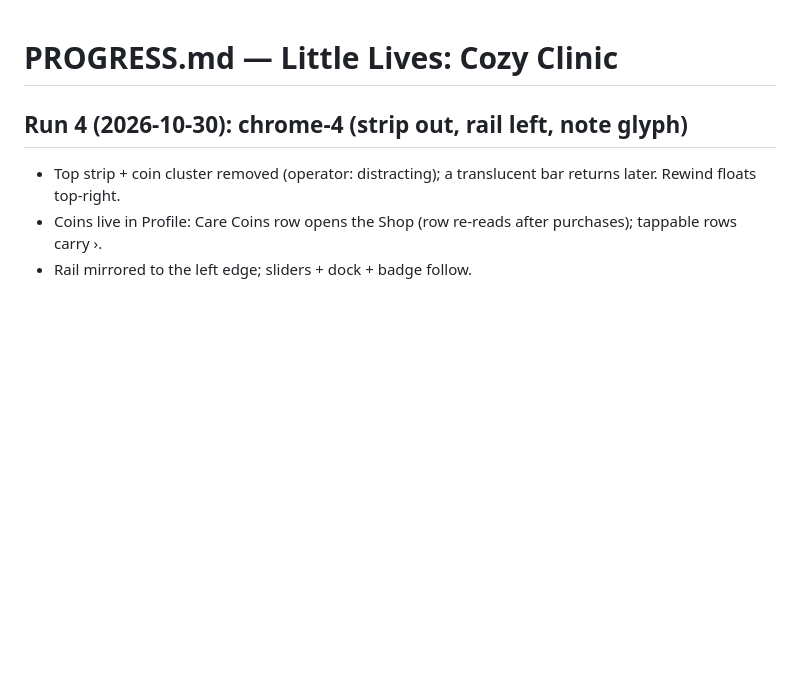
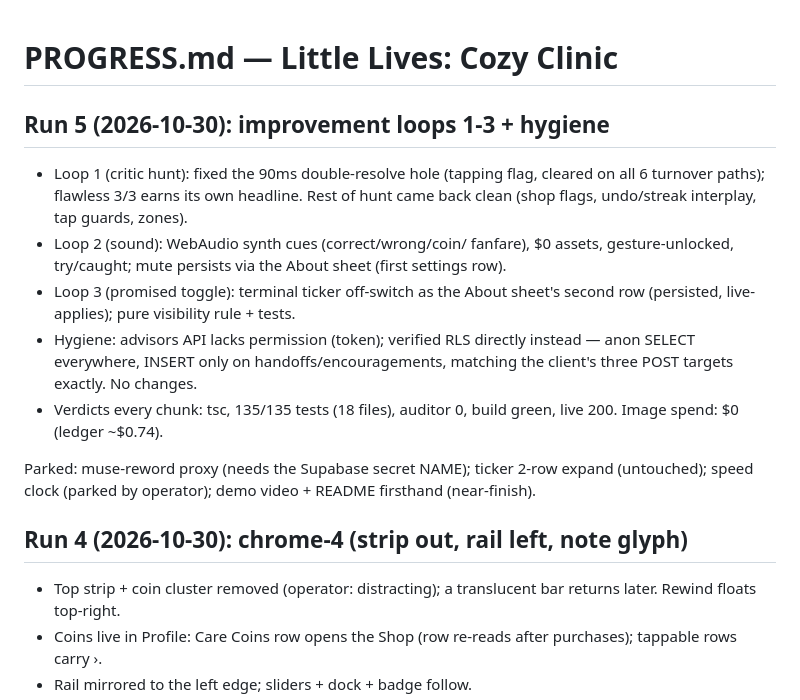
Before and after one commit to henryweimd/cozy-clinic, a Markdown page: PROGRESS.md, the part around the change. GitHub-like rendering; blank space fills up the shorter version.

Commit message:
Docs: run 5 PROGRESS (loops 1-3)

```diff
--- a/PROGRESS.md
+++ b/PROGRESS.md
@@ -1,4 +1,27 @@
 # PROGRESS.md — Little Lives: Cozy Clinic
+
+## Run 5 (2026-10-30): improvement loops 1-3 + hygiene
+
+- Loop 1 (critic hunt): fixed the 90ms double-resolve hole
+  (tapping flag, cleared on all 6 turnover paths); flawless 3/3
+  earns its own headline. Rest of hunt came back clean (shop
+  flags, undo/streak interplay, tap guards, zones).
+- Loop 2 (sound): WebAudio synth cues (correct/wrong/coin/
+  fanfare), $0 assets, gesture-unlocked, try/caught; mute
+  persists via the About sheet (first settings row).
+- Loop 3 (promised toggle): terminal ticker off-switch as the
+  About sheet's second row (persisted, live-applies); pure
+  visibility rule + tests.
+- Hygiene: advisors API lacks permission (token); verified RLS
+  directly instead — anon SELECT everywhere, INSERT only on
+  handoffs/encouragements, matching the client's three POST
+  targets exactly. No changes.
+- Verdicts every chunk: tsc, 135/135 tests (18 files), auditor
+  0, build green, live 200. Image spend: $0 (ledger ~$0.74).
+
+Parked: muse-reword proxy (needs the Supabase secret NAME);
+ticker 2-row expand (untouched); speed clock (parked by
+operator); demo video + README firsthand (near-finish).
 
 ## Run 4 (2026-10-30): chrome-4 (strip out, rail left, note glyph)
 
```
